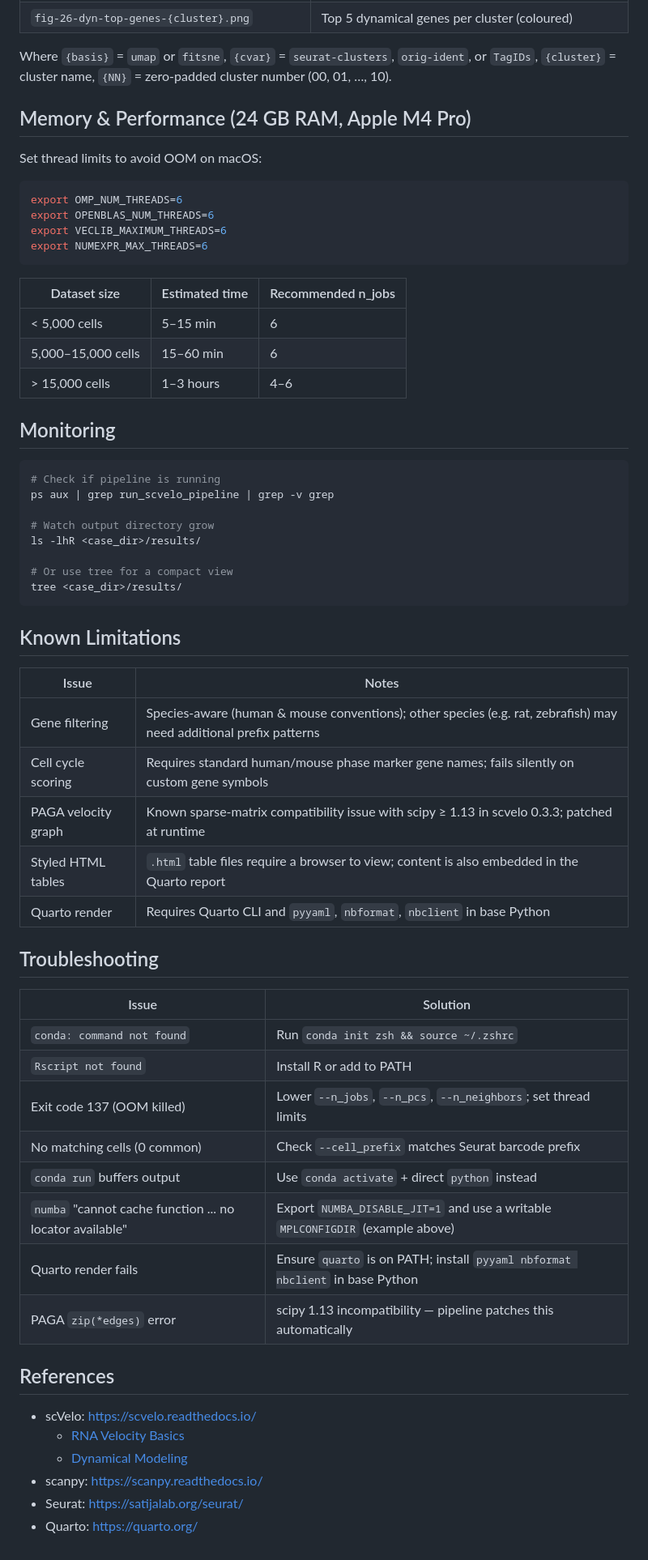
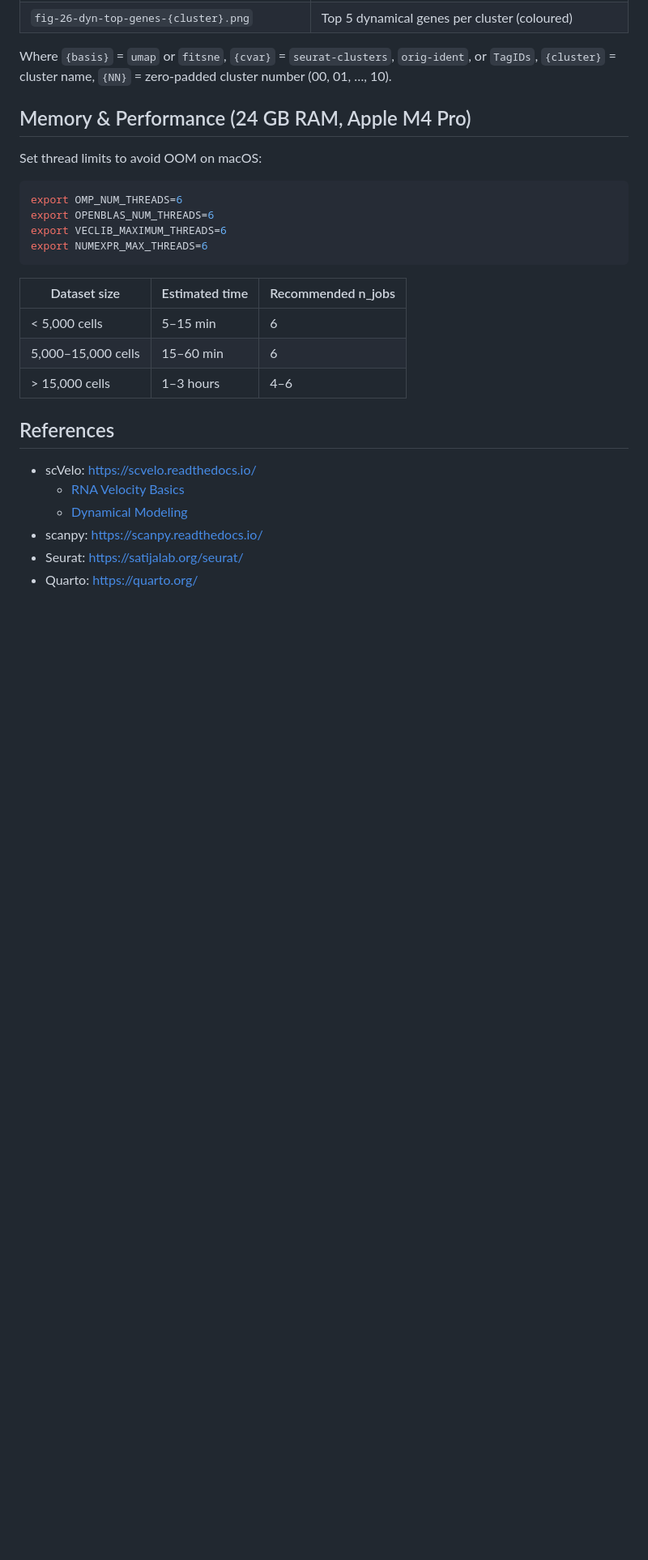
Before and after one commit to tomlplove-dev/scVelo-analysis, a Markdown page: README.md, the part around one of its changes. Shown at 81% size. GitHub-like rendering; blank space fills up the shorter version.

````diff
--- a/README.md
+++ b/README.md
@@ -374,41 +326,6 @@ export NUMEXPR_MAX_THREADS=6
 | 5,000–15,000 cells | 15–60 min | 6 |
 | > 15,000 cells | 1–3 hours | 4–6 |
 
-## Monitoring
-
-```bash
-# Check if pipeline is running
-ps aux | grep run_scvelo_pipeline | grep -v grep
-
-# Watch output directory grow
-ls -lhR <case_dir>/results/
-
-# Or use tree for a compact view
-tree <case_dir>/results/
-```
-
-## Known Limitations
-
-| Issue | Notes |
-|-------|-------|
-| Gene filtering | Species-aware (human & mouse conventions); other species (e.g. rat, zebrafish) may need additional prefix patterns |
-| Cell cycle scoring | Requires standard human/mouse phase marker gene names; fails silently on custom gene symbols |
-| PAGA velocity graph | Known sparse-matrix compatibility issue with scipy ≥ 1.13 in scvelo 0.3.3; patched at runtime |
-| Styled HTML tables | `.html` table files require a browser to view; content is also embedded in the Quarto report |
-| Quarto render | Requires Quarto CLI and `pyyaml`, `nbformat`, `nbclient` in base Python |
-
-## Troubleshooting
-
-| Issue | Solution |
-|-------|----------|
-| `conda: command not found` | Run `conda init zsh && source ~/.zshrc` |
-| `Rscript not found` | Install R or add to PATH |
-| Exit code 137 (OOM killed) | Lower `--n_jobs`, `--n_pcs`, `--n_neighbors`; set thread limits |
-| No matching cells (0 common) | Check `--cell_prefix` matches Seurat barcode prefix |
-| `conda run` buffers output | Use `conda activate` + direct `python` instead |
-| `numba` "cannot cache function ... no locator available" | Export `NUMBA_DISABLE_JIT=1` and use a writable `MPLCONFIGDIR` (example above) |
-| Quarto render fails | Ensure `quarto` is on PATH; install `pyyaml nbformat nbclient` in base Python |
-| PAGA `zip(*edges)` error | scipy 1.13 incompatibility — pipeline patches this automatically |
 
 ## References
 
````
Also changed, not shown: other parts of README.md (+4 -52 lines).
